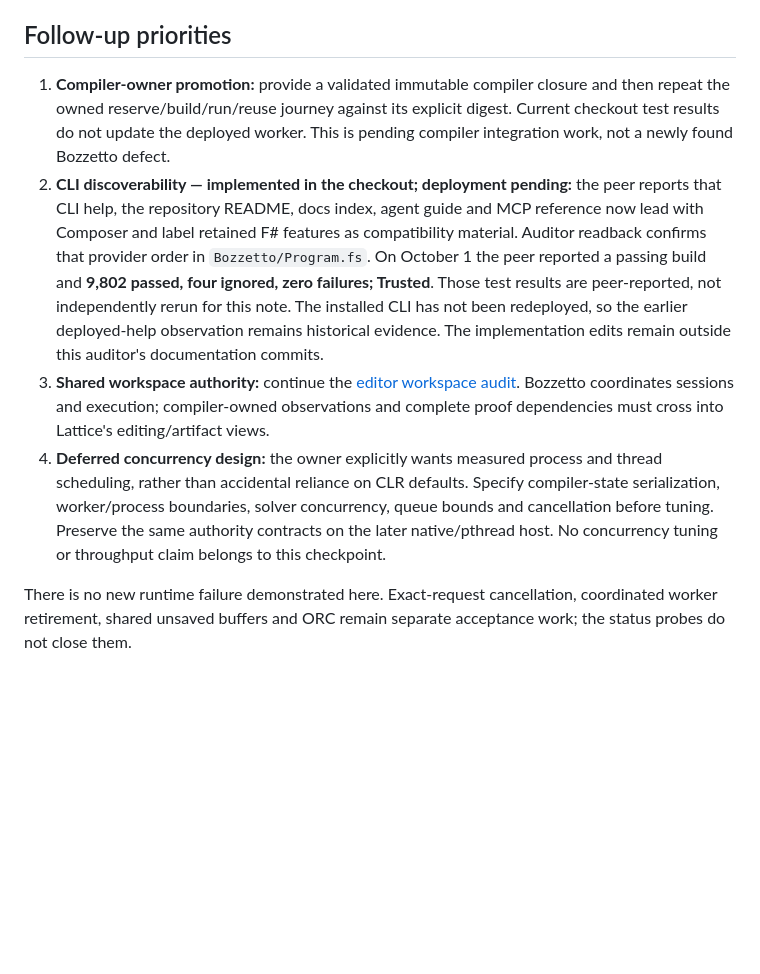
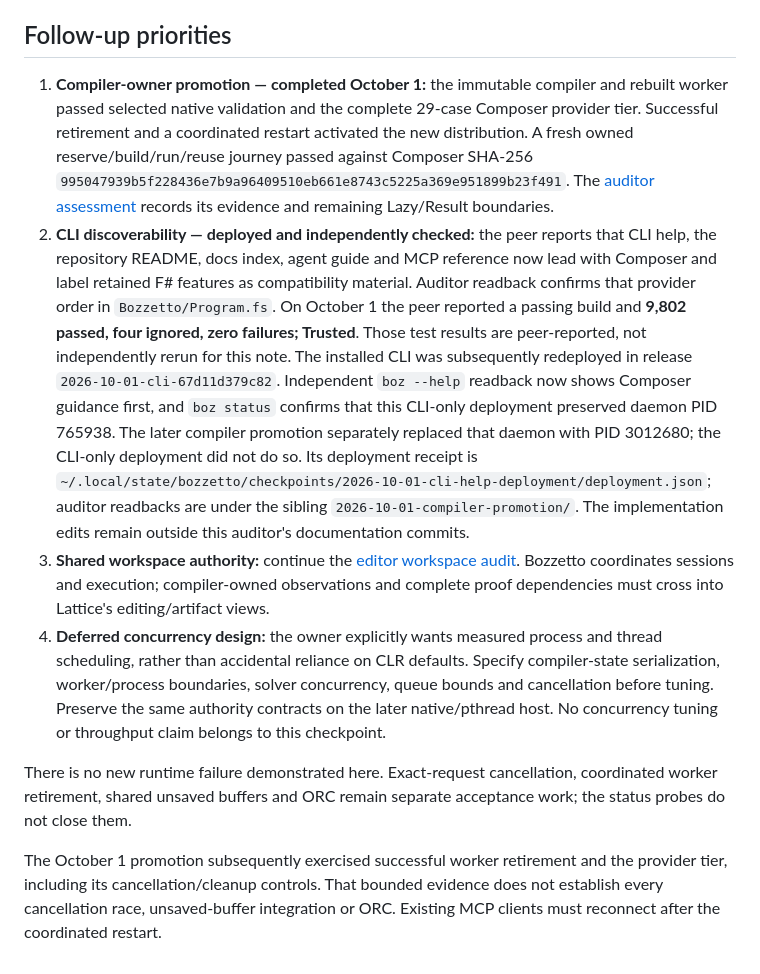
Before and after one commit to FidelityFramework/Bozzetto, a Markdown page: docs/Bozzetto_Compiler_Continuation_Followup_2026-09-30.md, the part around the change. Rendered like a GitHub page; blank space fills up the shorter version.

```diff
--- a/docs/Bozzetto_Compiler_Continuation_Followup_2026-09-30.md
+++ b/docs/Bozzetto_Compiler_Continuation_Followup_2026-09-30.md
@@ -35,20 +35,28 @@ by these read-only probes.
 
 ## Follow-up priorities
 
-1. **Compiler-owner promotion:** provide a validated immutable compiler closure
-   and then repeat the owned reserve/build/run/reuse journey against its explicit
-   digest. Current checkout test results do not update the deployed worker. This
-   is pending compiler integration work, not a newly found Bozzetto defect.
-2. **CLI discoverability — implemented in the checkout; deployment pending:**
+1. **Compiler-owner promotion — completed October 1:** the immutable compiler
+   and rebuilt worker passed selected native validation and the complete 29-case
+   Composer provider tier. Successful retirement and a coordinated restart
+   activated the new distribution. A fresh owned reserve/build/run/reuse journey
+   passed against Composer SHA-256 `995047939b5f228436e7b9a96409510eb661e8743c5225a369e951899b23f491`.
+   The [auditor assessment](Bozzetto_Incremental_Workflow_Auditor_Assessment_2026-09-30.md#october-1-promoted-distribution-repeat)
+   records its evidence and remaining Lazy/Result boundaries.
+2. **CLI discoverability — deployed and independently checked:**
    the peer reports that CLI help, the repository README, docs index, agent guide
    and MCP reference now lead with Composer and label retained F# features as
    compatibility material. Auditor readback confirms that provider order in
    `Bozzetto/Program.fs`. On October 1 the peer reported a passing build and
    **9,802 passed, four ignored, zero failures; Trusted**. Those test results
    are peer-reported, not independently rerun for this note. The installed CLI
-   has not been redeployed, so the earlier deployed-help observation remains
-   historical evidence. The implementation edits remain outside this auditor's
-   documentation commits.
+   was subsequently redeployed in release `2026-10-01-cli-67d11d379c82`.
+   Independent `boz --help` readback now shows Composer guidance first, and
+   `boz status` confirms that this CLI-only deployment preserved daemon PID
+   765938. The later compiler promotion separately replaced that daemon with
+   PID 3012680; the CLI-only deployment did not do so. Its deployment receipt is
+   `~/.local/state/bozzetto/checkpoints/2026-10-01-cli-help-deployment/deployment.json`;
+   auditor readbacks are under the sibling `2026-10-01-compiler-promotion/`.
+   The implementation edits remain outside this auditor's documentation commits.
 3. **Shared workspace authority:** continue the
    [editor workspace audit](Bozzetto_Editor_Workspace_Audit_2026-09-30.md).
    Bozzetto coordinates sessions and execution; compiler-owned observations and
@@ -63,3 +71,8 @@ by these read-only probes.
 There is no new runtime failure demonstrated here. Exact-request cancellation,
 coordinated worker retirement, shared unsaved buffers and ORC remain separate
 acceptance work; the status probes do not close them.
+
+The October 1 promotion subsequently exercised successful worker retirement and
+the provider tier, including its cancellation/cleanup controls. That bounded
+evidence does not establish every cancellation race, unsaved-buffer integration
+or ORC. Existing MCP clients must reconnect after the coordinated restart.
```
Also changed, not shown: docs/Bozzetto_Incremental_Workflow_Auditor_Assessment_2026-09-30.md (+49 -0 lines).
